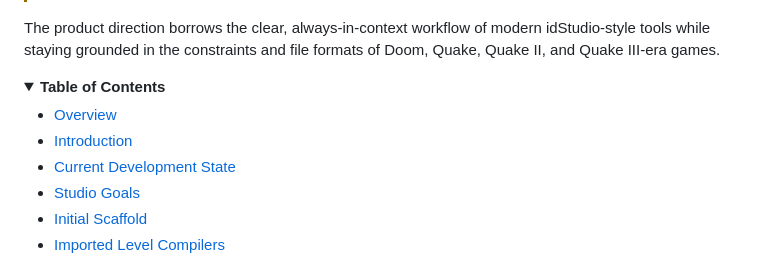
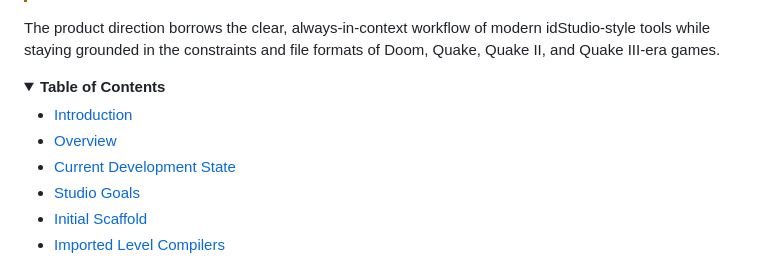
Before and after one commit to starAIdeveloper/VibeStudio, a Markdown page: README.md, the part around the change. GitHub-like rendering; folded sections open.

Commit message:
Tidy README table of contents
Agent-Logs-Url: https://github.com/themuffinator/VibeStudio/sessions/775cdfb1-69f2-40bc-a54f-6d50e508cb7b

Co-authored-by: themuffinator <4764505+themuffinator@users.noreply.github.com>

```diff
--- a/README.md
+++ b/README.md
@@ -35,8 +35,8 @@ of Doom, Quake, Quake II, and Quake III-era games.
 <details>
   <summary><strong>Table of Contents</strong></summary>
 
+- [Introduction](#introduction)
 - [Overview](#overview)
-- [Introduction](#introduction)
 - [Current Development State](#current-development-state)
 - [Studio Goals](#studio-goals)
 - [Initial Scaffold](#initial-scaffold)
```
